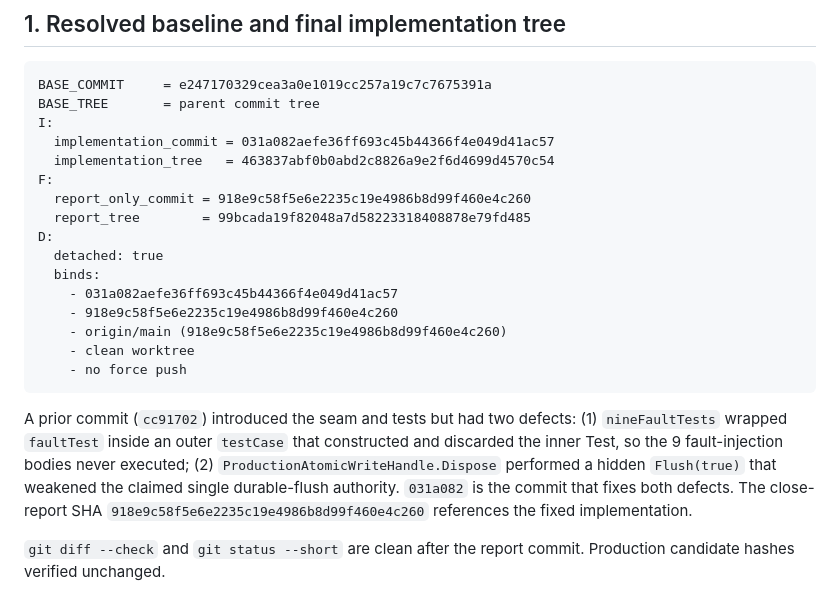
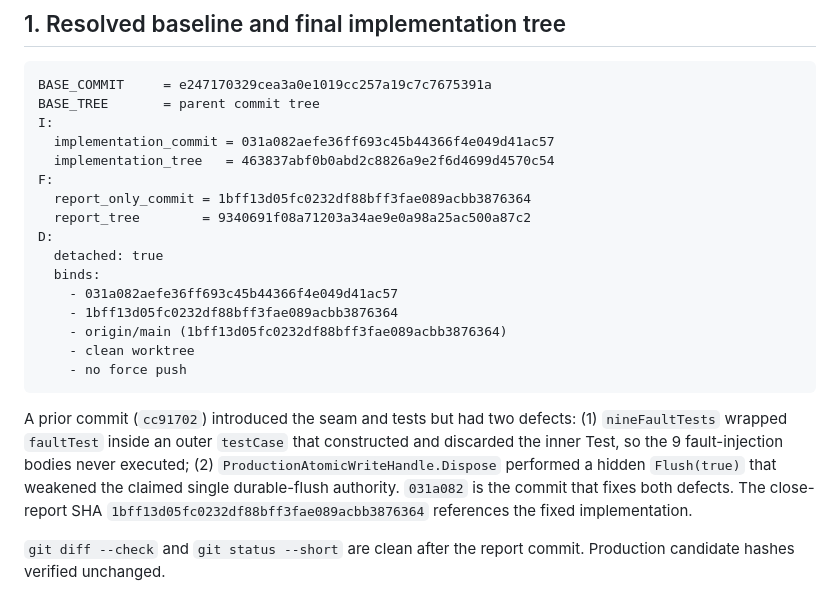
Before and after one commit to s1onique/thecircus, a Markdown page: docs/close-reports/ACT-CIRCUS-FSHARP-DIAGNOSTIC-RULE-CANDIDATE-FAIL-CLOSED-MATRIX01-CORRECTION06A-STAGING-WRITE-FLUSH-SEAM01.md, the part around the change. Drawn GitHub-style.

Commit message:
ACT-CIRCUS-FSHARP-DIAGNOSTIC-RULE-CANDIDATE-FAIL-CLOSED-MATRIX01-CORRECTION06A-STAGING-WRITE-FLUSH-SEAM01: final close-report SHA update

````diff
--- a/docs/close-reports/ACT-CIRCUS-FSHARP-DIAGNOSTIC-RULE-CANDIDATE-FAIL-CLOSED-MATRIX01-CORRECTION06A-STAGING-WRITE-FLUSH-SEAM01.md
+++ b/docs/close-reports/ACT-CIRCUS-FSHARP-DIAGNOSTIC-RULE-CANDIDATE-FAIL-CLOSED-MATRIX01-CORRECTION06A-STAGING-WRITE-FLUSH-SEAM01.md
@@ -16,14 +16,14 @@ I:
   implementation_commit = 031a082aefe36ff693c45b44366f4e049d41ac57
   implementation_tree   = 463837abf0b0abd2c8826a9e2f6d4699d4570c54
 F:
-  report_only_commit = 918e9c58f5e6e2235c19e4986b8d99f460e4c260
-  report_tree        = 99bcada19f82048a7d58223318408878e79fd485
+  report_only_commit = 1bff13d05fc0232df88bff3fae089acbb3876364
+  report_tree        = 9340691f08a71203a34ae9e0a98a25ac500a87c2
 D:
   detached: true
   binds:
     - 031a082aefe36ff693c45b44366f4e049d41ac57
-    - 918e9c58f5e6e2235c19e4986b8d99f460e4c260
-    - origin/main (918e9c58f5e6e2235c19e4986b8d99f460e4c260)
+    - 1bff13d05fc0232df88bff3fae089acbb3876364
+    - origin/main (1bff13d05fc0232df88bff3fae089acbb3876364)
     - clean worktree
     - no force push
 ```
@@ -34,7 +34,7 @@ defects: (1) `nineFaultTests` wrapped `faultTest` inside an outer
 fault-injection bodies never executed; (2) `ProductionAtomicWriteHandle.Dispose`
 performed a hidden `Flush(true)` that weakened the claimed single
 durable-flush authority.  `031a082` is the commit that fixes both
-defects.  The close-report SHA `918e9c58f5e6e2235c19e4986b8d99f460e4c260`
+defects.  The close-report SHA `1bff13d05fc0232df88bff3fae089acbb3876364`
 references the fixed implementation.
 
 `git diff --check` and `git status --short` are clean after the report
````
